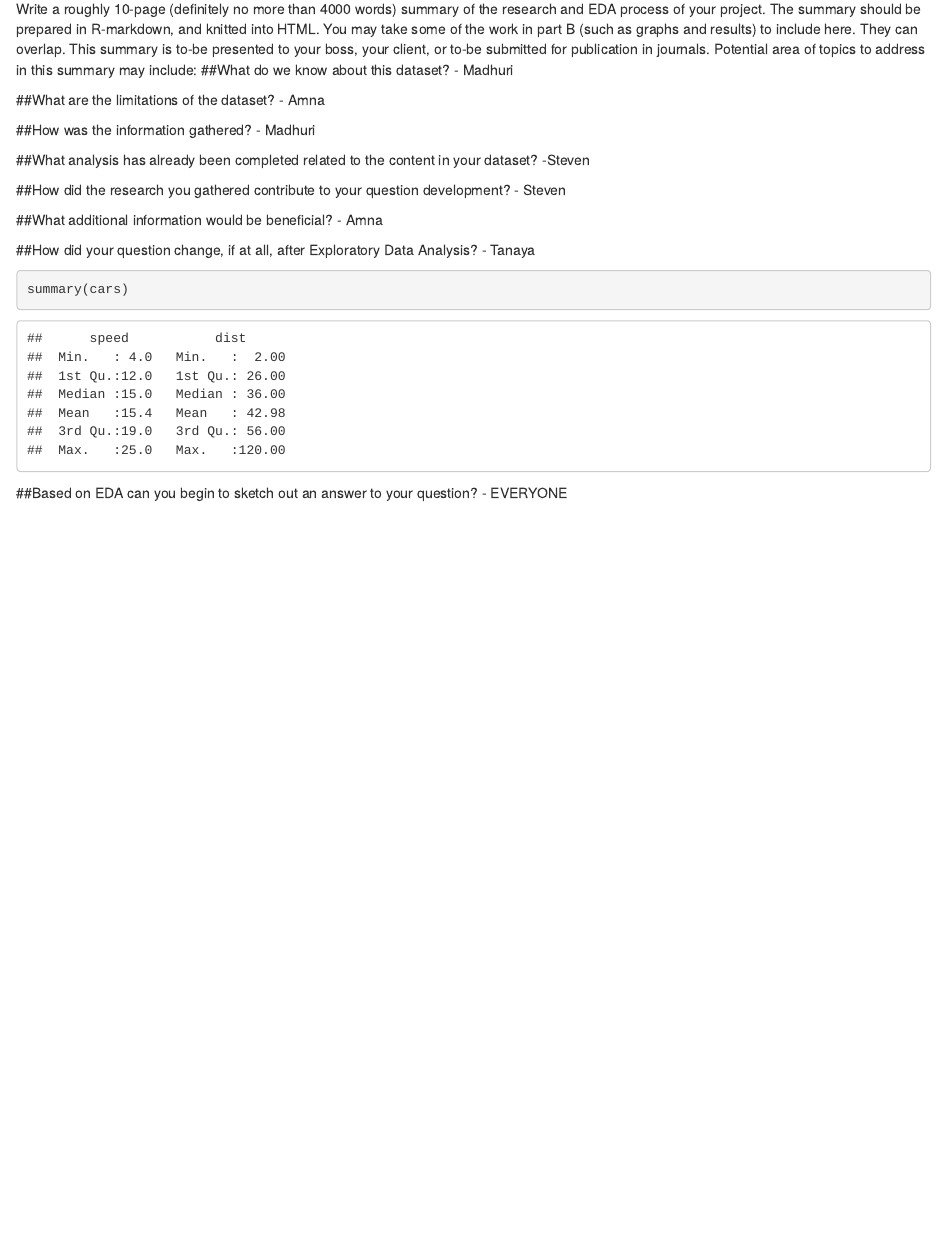
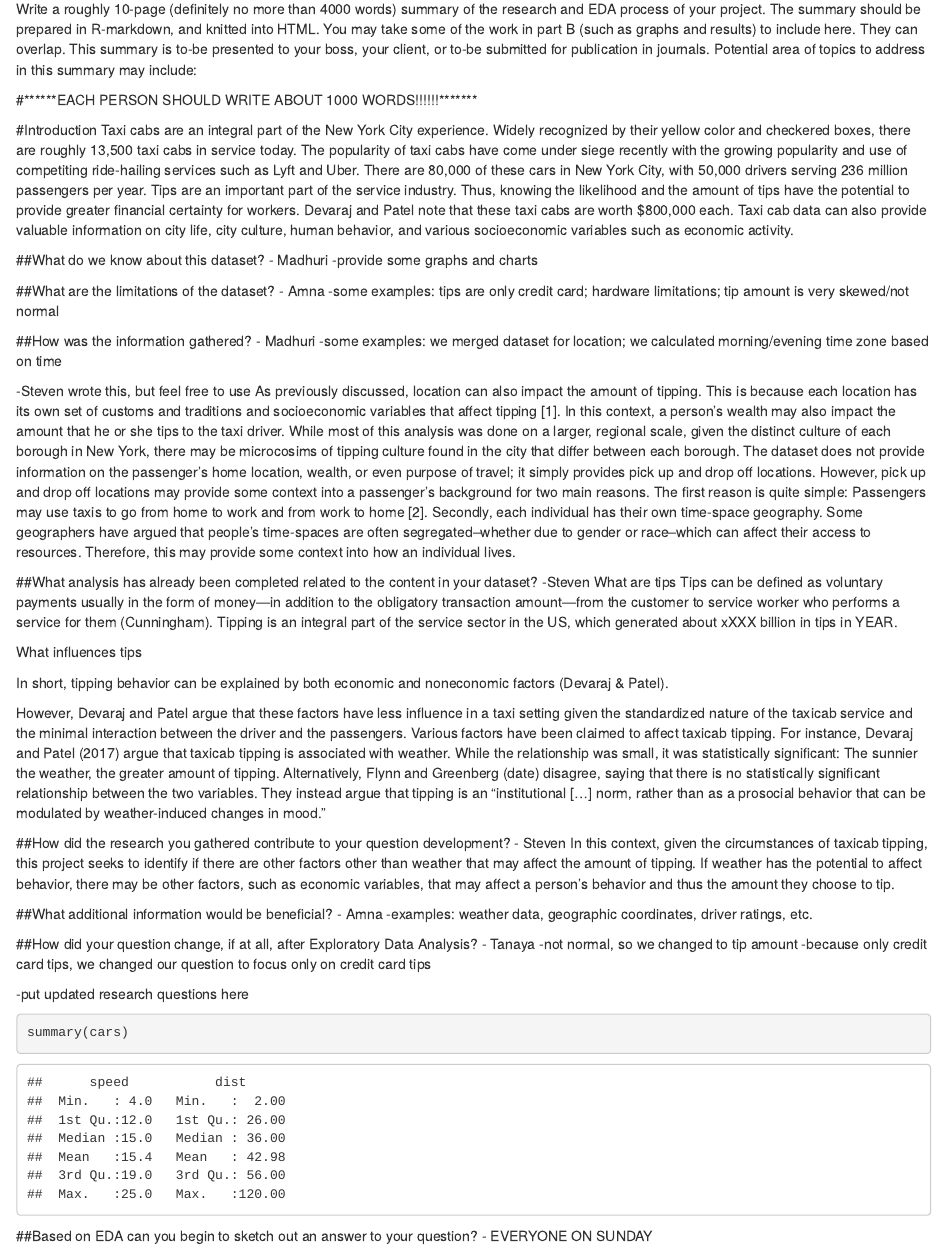
Before and after one commit to Tann10/Taxi-Analysis, an R Markdown document (Analysis/WRITE-UP_Taxi-Analysis.Rmd): the page in a window 1100 px wide, from 130 px down. Rendered offline with R 4.5, knitr and Pandoc, with nearby package versions.

Commit message:
Some text

````diff
--- a/Analysis/WRITE-UP_Taxi-Analysis.Rmd
+++ b/Analysis/WRITE-UP_Taxi-Analysis.Rmd
@@ -10,29 +10,51 @@ knitr::opts_chunk$set(echo = TRUE)
 ```
 
 Write a roughly 10-page (definitely no more than 4000 words) summary of the research and EDA process of your project. The summary should be prepared in R-markdown, and knitted into HTML. You may take some of the work in part B (such as graphs and results) to include here. They can overlap. This summary is to-be presented to your boss, your client, or to-be submitted for publication in journals. Potential area of topics to address in this summary may include:
+
+#******EACH PERSON SHOULD WRITE ABOUT 1000 WORDS!!!!!!*******
+
+#Introduction
+Taxi cabs are an integral part of the New York City experience. Widely recognized by their yellow color and checkered boxes, there are roughly 13,500 taxi cabs in service today. The popularity of taxi cabs have come under siege recently with the growing popularity and use of competiting ride-hailing services such as Lyft and Uber. There are 80,000 of these cars in New York City, with 50,000 drivers serving 236 million passengers per year. Tips are an important part of the service industry. Thus, knowing the likelihood and the amount of tips have the potential to provide greater financial certainty for workers. Devaraj and Patel note that these taxi cabs are worth $800,000 each. Taxi cab data can also provide valuable information on city life, city culture, human behavior, and various socioeconomic variables such as economic activity.
+
 ##What do we know about this dataset? - Madhuri
-
+-provide some graphs and charts
 
 ##What are the limitations of the dataset? - Amna
-
+-some examples: tips are only credit card; hardware limitations; tip amount is very skewed/not normal
 
 ##How was the information gathered? - Madhuri
+-some examples: we merged dataset for location; we calculated morning/evening time zone based on time
 
+-Steven wrote this, but feel free to use
+As previously discussed, location can also impact the amount of tipping. This is because each location has its own set of customs and traditions and socioeconomic variables that affect tipping [1]. In this context, a person's wealth may also impact the amount that he or she tips to the taxi driver. While most of this analysis was done on a larger, regional scale, given the distinct culture of each borough in New York, there may be microcosims of tipping culture found in the city that differ between each borough.
+The dataset does not provide information on the passenger's home location, wealth, or even purpose of travel; it simply provides pick up and drop off locations. However, pick up and drop off locations may provide some context into a passenger's background for two main reasons. The first reason is quite simple: Passengers may use taxis to go from home to work and from work to home [2]. Secondly, each individual has their own time-space geography. Some geographers have argued that people's time-spaces are often segregated--whether due to gender or race--which can affect their access to resources. Therefore, this may provide some context into how an individual lives.
 
 ##What analysis has already been completed related to the content in your dataset? -Steven
+What are tips
+Tips can be defined as voluntary payments usually in the form of money—in addition to the obligatory transaction amount—from the customer to service worker who performs a service for them (Cunningham). Tipping is an integral part of the service sector in the US, which generated about xXXX billion in tips in YEAR.
+
+What influences tips
+
+In short, tipping behavior can be explained by both economic and noneconomic factors (Devaraj & Patel).
+
+However, Devaraj and Patel argue that these factors have less influence in a taxi setting given the standardized nature of the taxicab service and the minimal interaction between the driver and the passengers.
+Various factors have been claimed to affect taxicab tipping. For instance, Devaraj and Patel (2017) argue that taxicab tipping is associated with weather. While the relationship was small, it was statistically significant: The sunnier the weather, the greater amount of tipping. Alternatively, Flynn and Greenberg (date) disagree, saying that there is no statistically significant relationship between the two variables. They instead argue that tipping is an “institutional […] norm, rather than as a prosocial behavior that can be modulated by weather-induced changes in mood.”
 
 
 ##How did the research you gathered contribute to your question development? - Steven
-
+In this context, given the circumstances of taxicab tipping, this project seeks to identify if there are other factors other than weather that may affect the amount of tipping. If weather has the potential to affect behavior, there may be other factors, such as economic variables, that may affect a person’s behavior and thus the amount they choose to tip.
 
 ##What additional information would be beneficial? - Amna
-
+-examples: weather data, geographic coordinates, driver ratings, etc.
 
 ##How did your question change, if at all, after Exploratory Data Analysis? - Tanaya
+-not normal, so we changed to tip amount
+-because only credit card tips, we changed our question to focus only on credit card tips
 
+-put updated research questions here
 ```{r cars}
 summary(cars)
 ```
 
 
-##Based on EDA can you begin to sketch out an answer to your question? - EVERYONE
+##Based on EDA can you begin to sketch out an answer to your question? - EVERYONE ON SUNDAY
````
